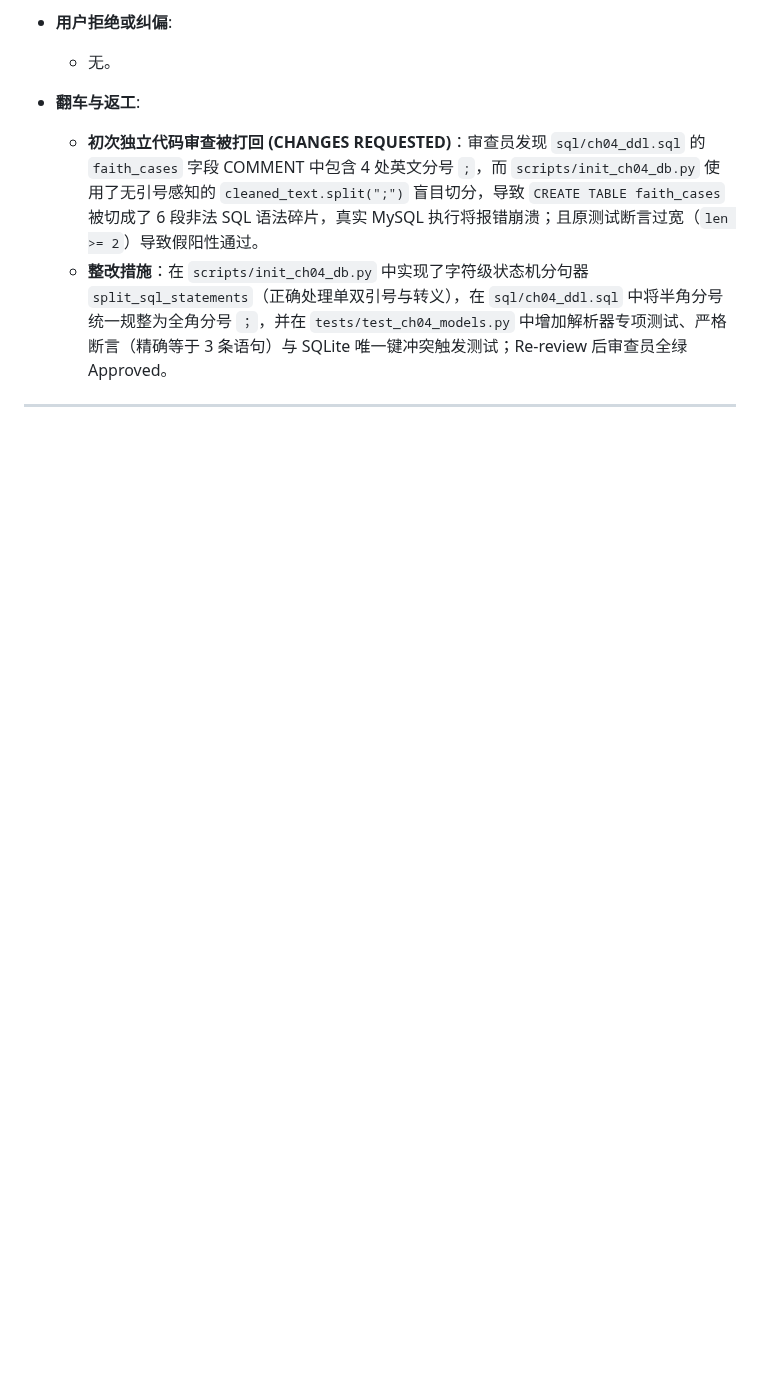
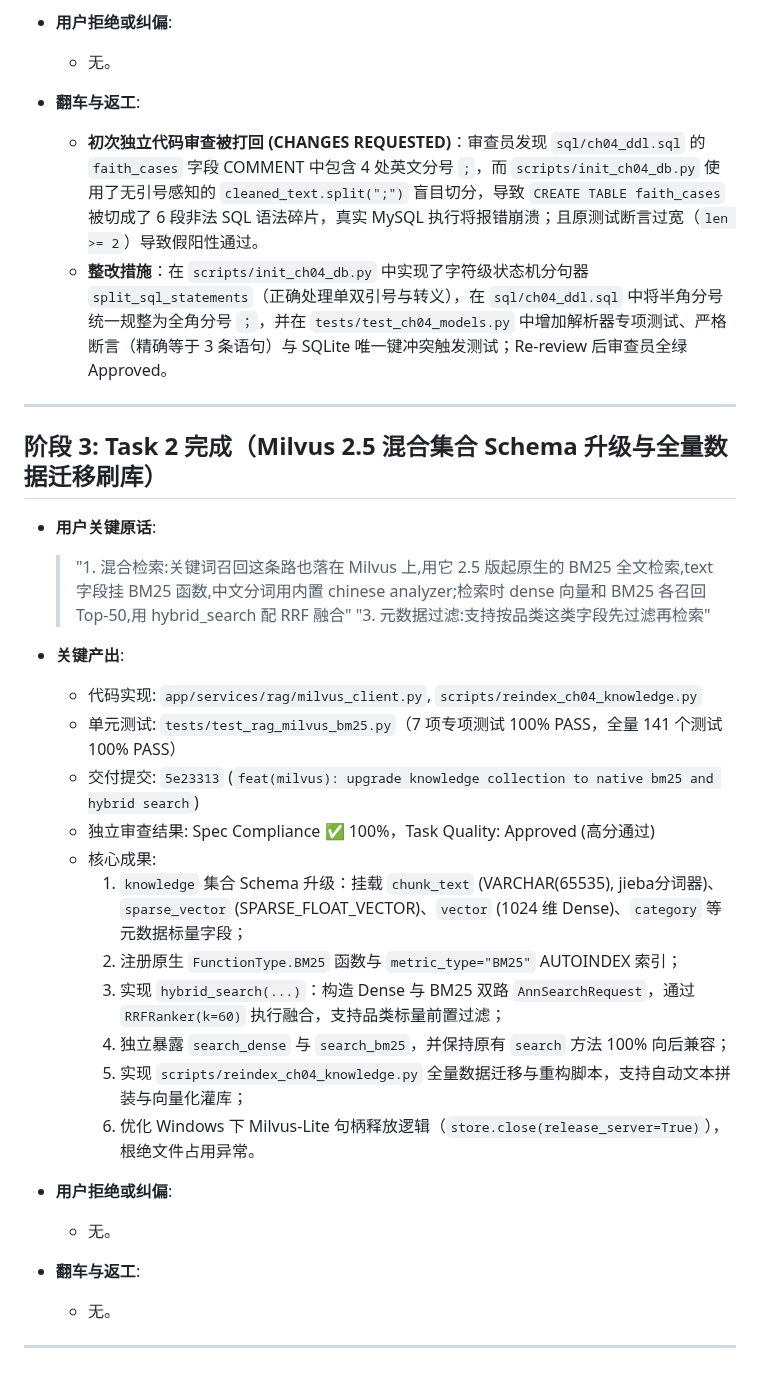
Before and after one commit to Brinkzee/AstroBot, a Markdown page: dev-notes/ch04.md, the part around the change. Drawn GitHub-style; blank space fills up the shorter version.

Commit message:
docs(notes): record phase 3 task 2 completion in ch04 dev notes

```diff
--- a/dev-notes/ch04.md
+++ b/dev-notes/ch04.md
@@ -99,3 +99,30 @@
   - **整改措施**：在 `scripts/init_ch04_db.py` 中实现了字符级状态机分句器 `split_sql_statements`（正确处理单双引号与转义），在 `sql/ch04_ddl.sql` 中将半角分号统一规整为全角分号 `；`，并在 `tests/test_ch04_models.py` 中增加解析器专项测试、严格断言（精确等于 3 条语句）与 SQLite 唯一键冲突触发测试；Re-review 后审查员全绿 Approved。
 
 ---
+
+## 阶段 3: Task 2 完成（Milvus 2.5 混合集合 Schema 升级与全量数据迁移刷库）
+
+- **用户关键原话**:
+  > "1. 混合检索:关键词召回这条路也落在 Milvus 上,用它 2.5 版起原生的 BM25 全文检索,text 字段挂 BM25 函数,中文分词用内置 chinese analyzer;检索时 dense 向量和 BM25 各召回 Top-50,用 hybrid_search 配 RRF 融合"
+  > "3. 元数据过滤:支持按品类这类字段先过滤再检索"
+
+- **关键产出**:
+  - 代码实现: `app/services/rag/milvus_client.py`, `scripts/reindex_ch04_knowledge.py`
+  - 单元测试: `tests/test_rag_milvus_bm25.py`（7 项专项测试 100% PASS，全量 141 个测试 100% PASS）
+  - 交付提交: `5e23313` (`feat(milvus): upgrade knowledge collection to native bm25 and hybrid search`)
+  - 独立审查结果: Spec Compliance ✅ 100%，Task Quality: Approved (高分通过)
+  - 核心成果:
+    1. `knowledge` 集合 Schema 升级：挂载 `chunk_text` (VARCHAR(65535), jieba分词器)、`sparse_vector` (SPARSE_FLOAT_VECTOR)、`vector` (1024 维 Dense)、`category` 等元数据标量字段；
+    2. 注册原生 `FunctionType.BM25` 函数与 `metric_type="BM25"` AUTOINDEX 索引；
+    3. 实现 `hybrid_search(...)`：构造 Dense 与 BM25 双路 `AnnSearchRequest`，通过 `RRFRanker(k=60)` 执行融合，支持品类标量前置过滤；
+    4. 独立暴露 `search_dense` 与 `search_bm25`，并保持原有 `search` 方法 100% 向后兼容；
+    5. 实现 `scripts/reindex_ch04_knowledge.py` 全量数据迁移与重构脚本，支持自动文本拼装与向量化灌库；
+    6. 优化 Windows 下 Milvus-Lite 句柄释放逻辑（`store.close(release_server=True)`），根绝文件占用异常。
+
+- **用户拒绝或纠偏**:
+  - 无。
+
+- **翻车与返工**:
+  - 无。
+
+---
```
